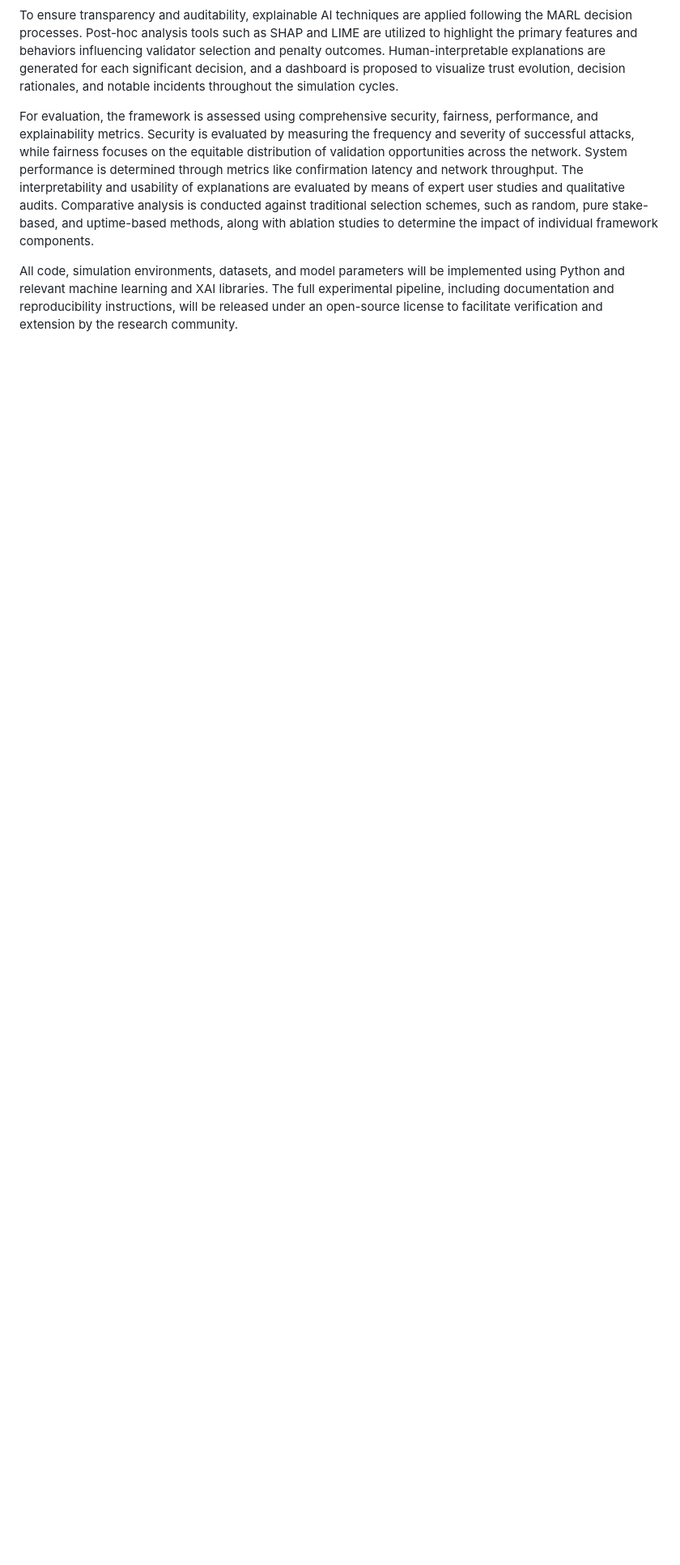
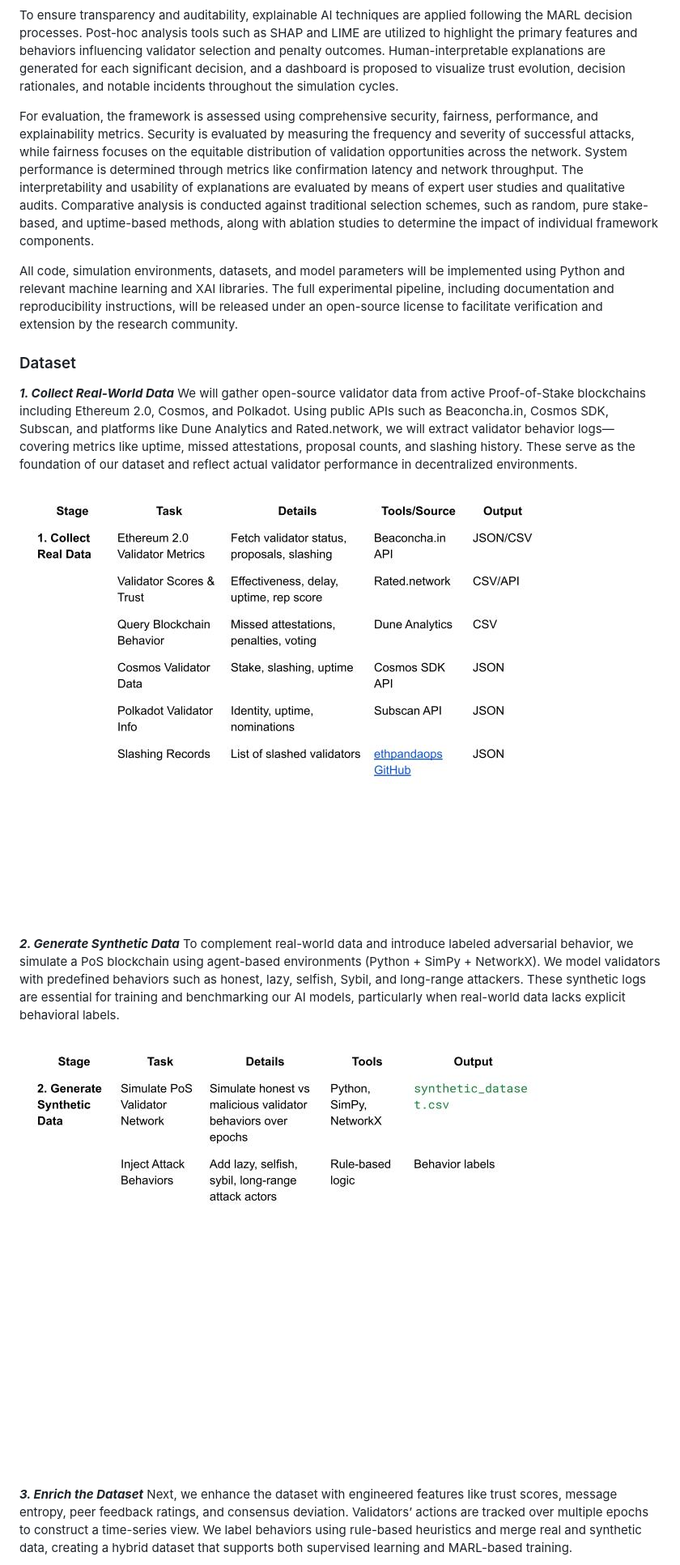
Before and after one commit to byzantron-research/aibyz-paper, a Markdown page: docs/paper/paper.md, the part around the change printed below. Shown: that part at 81% size. GitHub-like rendering; pictures changed too: docs/paper/assets/CollectData.jpg (added), docs/paper/assets/GenerateSyntheticData.jpg (added); blank space fills up the shorter version.

Commit message:
Refactor code structure for improved readability and maintainability (#24)

```diff
--- a/docs/paper/paper.md
+++ b/docs/paper/paper.md
@@ -37,3 +37,18 @@ For evaluation, the framework is assessed using comprehensive security, fairness
 All code, simulation environments, datasets, and model parameters will be implemented using Python and relevant machine learning and XAI libraries. The full experimental pipeline, including documentation and reproducibility instructions, will be released under an open-source license to facilitate verification and extension by the research community.
 
 
+### Dataset
+
+***1. Collect Real-World Data***
+We will gather open-source validator data from active Proof-of-Stake blockchains including Ethereum 2.0, Cosmos, and Polkadot. Using public APIs such as Beaconcha.in, Cosmos SDK, Subscan, and platforms like Dune Analytics and Rated.network, we will extract validator behavior logs—covering metrics like uptime, missed attestations, proposal counts, and slashing history. These serve as the foundation of our dataset and reflect actual validator performance in decentralized environments.
+
+![DatasetCollection](./assets/CollectData.jpg)
+
+***2. Generate Synthetic Data***
+To complement real-world data and introduce labeled adversarial behavior, we simulate a PoS blockchain using agent-based environments (Python + SimPy + NetworkX). We model validators with predefined behaviors such as honest, lazy, selfish, Sybil, and long-range attackers. These synthetic logs are essential for training and benchmarking our AI models, particularly when real-world data lacks explicit behavioral labels.
+
+![SyntheticDataset](./assets/GenerateSyntheticData.jpg)
+
+***3. Enrich the Dataset***
+Next, we enhance the dataset with engineered features like trust scores, message entropy, peer feedback ratings, and consensus deviation. Validators’ actions are tracked over multiple epochs to construct a time-series view. We label behaviors using rule-based heuristics and merge real and synthetic data, creating a hybrid dataset that supports both supervised learning and MARL-based training.
+
```
Also changed, not shown: other parts of docs/paper/paper.md (+8 -0 lines), docs/paper/assets/EnrichDataset.jpg (added), docs/paper/assets/FinalizeDataset.jpg (added).
